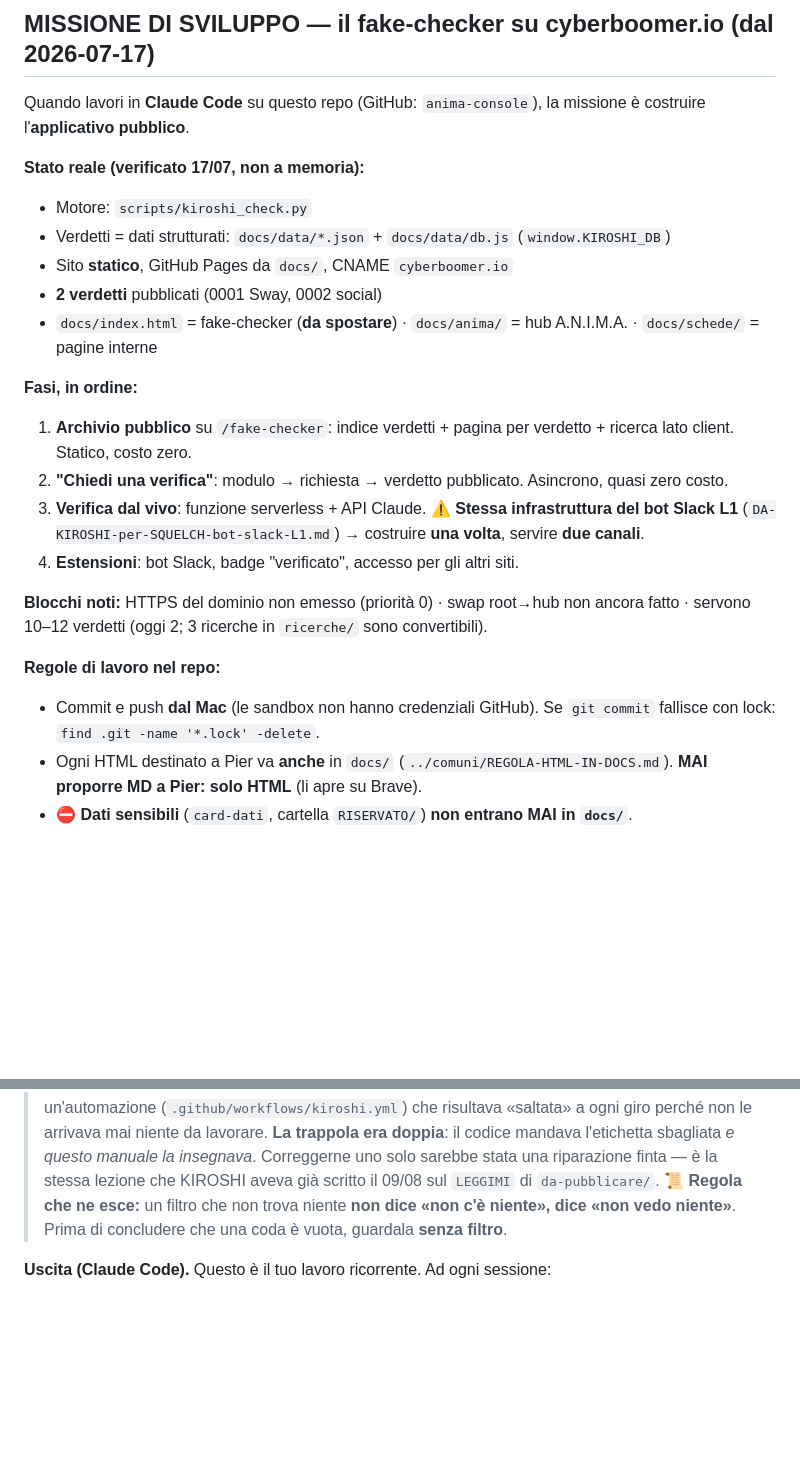
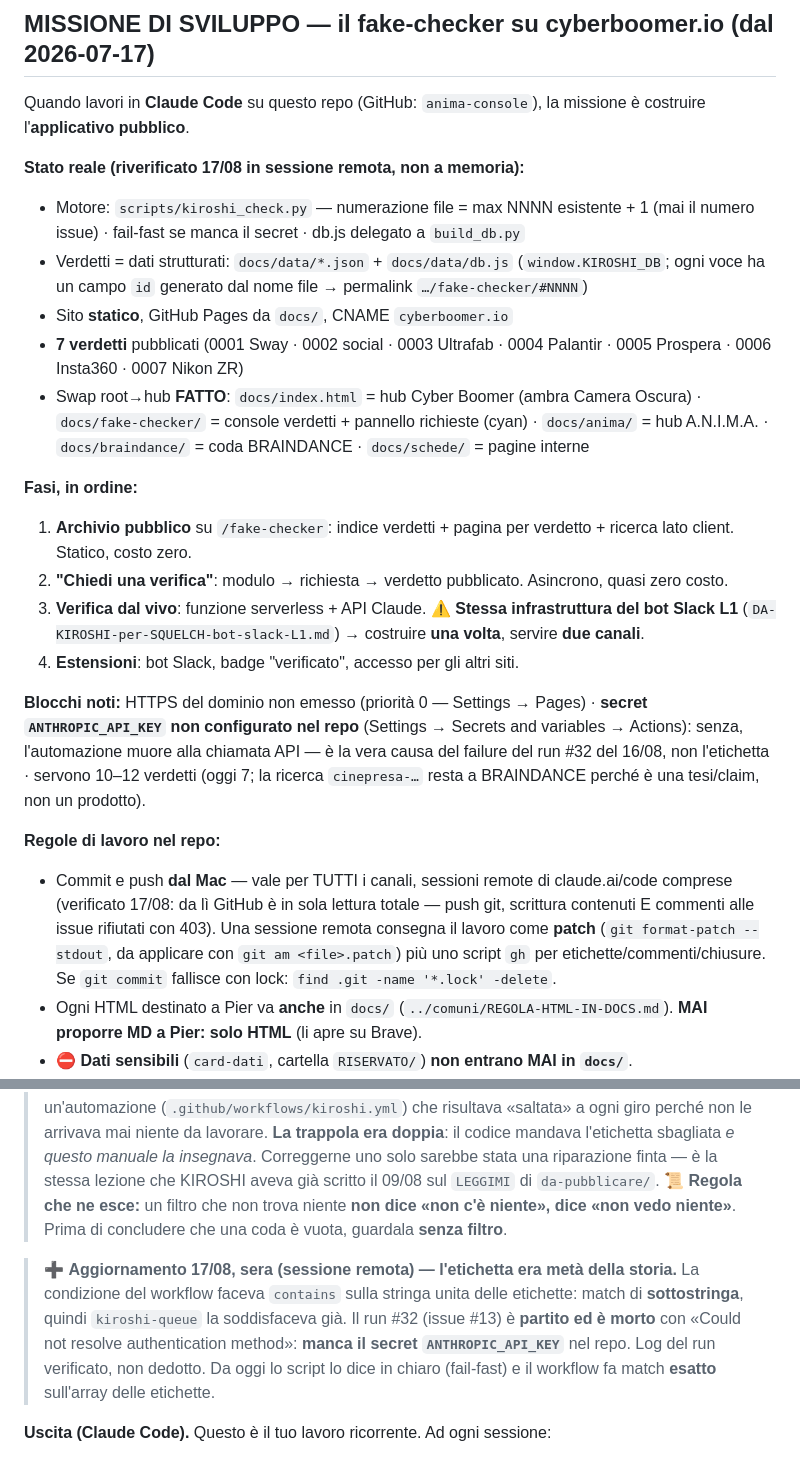
Before and after one commit to Pierluigi-De-Palo/anima-console, a Markdown page: CLAUDE.md, 2 parts joined by grey strips. GitHub-like rendering; blank space fills up the shorter version.

Commit message:
il manuale torna vero: sette verdetti, swap root-hub fatto, la causa del failure e' il secret
Co-Authored-By: Claude Fable 5 <noreply@anthropic.com>
Claude-Session: https://claude.ai/code/session_013d89g7wFeRmGgPfbLYiMrn

```diff
--- a/CLAUDE.md
+++ b/CLAUDE.md
@@ -53,12 +53,12 @@ Prima di operare, leggi `../comuni/BACHECA.md` (bacheca broadcast). Regole comun
 
 Quando lavori in **Claude Code** su questo repo (GitHub: `anima-console`), la missione è costruire l'**applicativo pubblico**.
 
-**Stato reale (verificato 17/07, non a memoria):**
-- Motore: `scripts/kiroshi_check.py`
-- Verdetti = dati strutturati: `docs/data/*.json` + `docs/data/db.js` (`window.KIROSHI_DB`)
+**Stato reale (riverificato 17/08 in sessione remota, non a memoria):**
+- Motore: `scripts/kiroshi_check.py` — numerazione file = max NNNN esistente + 1 (mai il numero issue) · fail-fast se manca il secret · db.js delegato a `build_db.py`
+- Verdetti = dati strutturati: `docs/data/*.json` + `docs/data/db.js` (`window.KIROSHI_DB`; ogni voce ha un campo `id` generato dal nome file → permalink `…/fake-checker/#NNNN`)
 - Sito **statico**, GitHub Pages da `docs/`, CNAME `cyberboomer.io`
-- **2 verdetti** pubblicati (0001 Sway, 0002 social)
-- `docs/index.html` = fake-checker (**da spostare**) · `docs/anima/` = hub A.N.I.M.A. · `docs/schede/` = pagine interne
+- **7 verdetti** pubblicati (0001 Sway · 0002 social · 0003 Ultrafab · 0004 Palantir · 0005 Prospera · 0006 Insta360 · 0007 Nikon ZR)
+- Swap root→hub **FATTO**: `docs/index.html` = hub Cyber Boomer (ambra Camera Oscura) · `docs/fake-checker/` = console verdetti + pannello richieste (cyan) · `docs/anima/` = hub A.N.I.M.A. · `docs/braindance/` = coda BRAINDANCE · `docs/schede/` = pagine interne
 
 **Fasi, in ordine:**
 1. **Archivio pubblico** su `/fake-checker`: indice verdetti + pagina per verdetto + ricerca lato client. Statico, costo zero.
@@ -66,10 +66,10 @@ Quando lavori in **Claude Code** su questo repo (GitHub: `anima-console`), la mi
 3. **Verifica dal vivo**: funzione serverless + API Claude. ⚠️ **Stessa infrastruttura del bot Slack L1** (`DA-KIROSHI-per-SQUELCH-bot-slack-L1.md`) → costruire **una volta**, servire **due canali**.
 4. **Estensioni**: bot Slack, badge "verificato", accesso per gli altri siti.
 
-**Blocchi noti:** HTTPS del dominio non emesso (priorità 0) · swap root→hub non ancora fatto · servono 10–12 verdetti (oggi 2; 3 ricerche in `ricerche/` sono convertibili).
+**Blocchi noti:** HTTPS del dominio non emesso (priorità 0 — Settings → Pages) · **secret `ANTHROPIC_API_KEY` non configurato nel repo** (Settings → Secrets and variables → Actions): senza, l'automazione muore alla chiamata API — è la vera causa del failure del run #32 del 16/08, non l'etichetta · servono 10–12 verdetti (oggi 7; la ricerca `cinepresa-…` resta a BRAINDANCE perché è una tesi/claim, non un prodotto).
 
 **Regole di lavoro nel repo:**
-- Commit e push **dal Mac** (le sandbox non hanno credenziali GitHub). Se `git commit` fallisce con lock: `find .git -name '*.lock' -delete`.
+- Commit e push **dal Mac** — vale per TUTTI i canali, sessioni remote di claude.ai/code comprese (verificato 17/08: da lì GitHub è in sola lettura totale — push git, scrittura contenuti E commenti alle issue rifiutati con 403). Una sessione remota consegna il lavoro come **patch** (`git format-patch --stdout`, da applicare con `git am <file>.patch`) più uno script `gh` per etichette/commenti/chiusure. Se `git commit` fallisce con lock: `find .git -name '*.lock' -delete`.
 - Ogni HTML destinato a Pier va **anche** in `docs/` (`../comuni/REGOLA-HTML-IN-DOCS.md`). **MAI proporre MD a Pier: solo HTML** (li apre su Brave).
 - ⛔ **Dati sensibili** (`card-dati`, cartella `RISERVATO/`) **non entrano MAI in `docs/`**.
 - Superficie **pubblica** = **Camera Oscura ambra** (design system di Judy, `../comunicazione/DESIGN-SYSTEM-ANIMA-v1.md`) — **tranne le stanze del gioco, che vanno in verde `#38E08A`** (il colore segue il **mestiere della stanza**, non il dominio). Il cyan KIROSHI resta alle **dashboard dati interne** e alla **pagina di verifica**, che è un referto e deve sembrare una macchina. *(Precisazione di JUDY, instradata da D.R.A.G.O., accolta da KIROSHI//OR 2026-08-08 — canone trasversale in `../comuni/STANDARD-VISUAL.md`.)*
@@ -92,6 +92,13 @@ Quando lavori in **Claude Code** su questo repo (GitHub: `anima-console`), la mi
 > 📜 **Regola che ne esce:** un filtro che non trova niente **non dice «non c'è niente», dice «non
 > vedo niente»**. Prima di concludere che una coda è vuota, guardala **senza filtro**.
 
+> ➕ **Aggiornamento 17/08, sera (sessione remota) — l'etichetta era metà della storia.** La
+> condizione del workflow faceva `contains` sulla stringa unita delle etichette: match di
+> **sottostringa**, quindi `kiroshi-queue` la soddisfaceva già. Il run #32 (issue #13) è **partito
+> ed è morto** con «Could not resolve authentication method»: **manca il secret
+> `ANTHROPIC_API_KEY`** nel repo. Log del run verificato, non dedotto. Da oggi lo script lo dice
+> in chiaro (fail-fast) e il workflow fa match **esatto** sull'array delle etichette.
+
 **Uscita (Claude Code).** Questo è il tuo lavoro ricorrente. Ad ogni sessione:
 1. `gh issue list --label kiroshi-queue --state open` → leggi la coda.
    **E poi, sempre, anche senza filtro**: `gh issue list --state open` — se compare qualcosa
```
